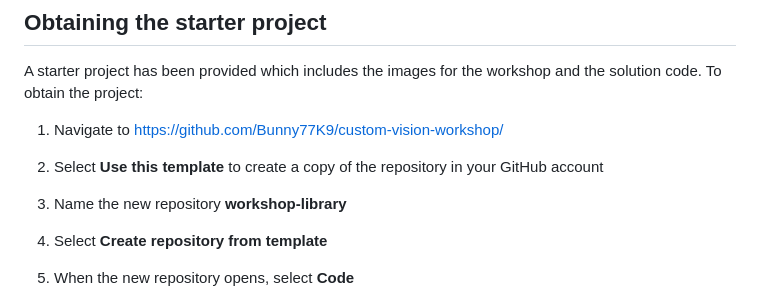
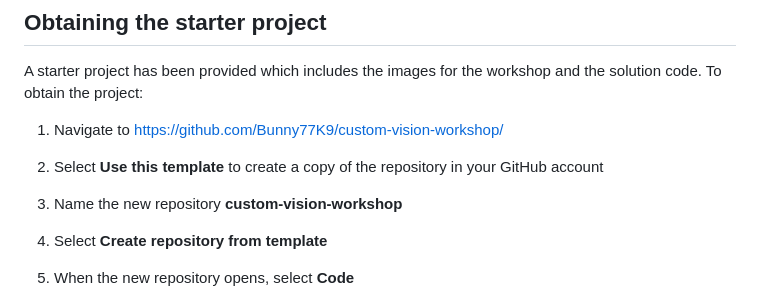
Before and after one commit to Bunny77K9/custom-vision-workshop, a Markdown page: documentation/setup.md, the part around the change. GitHub-like rendering.

```diff
--- a/documentation/setup.md
+++ b/documentation/setup.md
@@ -12,7 +12,7 @@ A starter project has been provided which includes the images for the workshop a
 
 1. Navigate to [https://github.com/Bunny77K9/custom-vision-workshop/](https://github.com/Bunny77K9/custom-vision-workshop/)
 1. Select **Use this template** to create a copy of the repository in your GitHub account
-1. Name the new repository **workshop-library**
+1. Name the new repository **custom-vision-workshop**
 1. Select **Create repository from template**
 1. When the new repository opens, select **Code**
 1. Select the **Local** tab and then the **Copy** button
```
